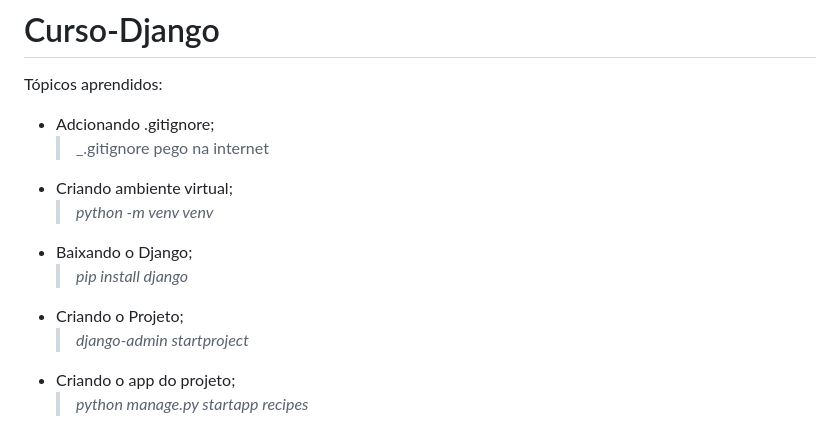
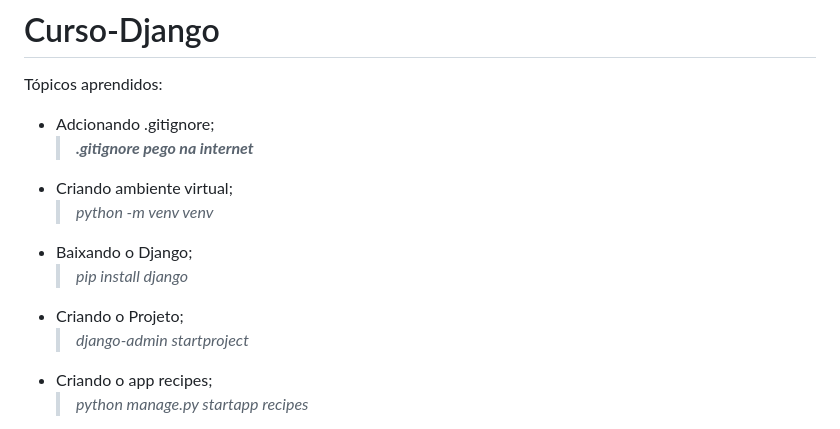
Before and after one commit to carreirafernando/curso-django, a Markdown page: README.md, the part around the change printed below. GitHub-like rendering.

```diff
--- a/README.md
+++ b/README.md
@@ -3,12 +3,12 @@
 Tópicos aprendidos:
 
 - Adcionando .gitignore;
-  > _.gitignore pego na internet
+  > **_.gitignore pego na internet_**
 - Criando ambiente virtual;
   > _python -m venv venv_
 - Baixando o Django;
   > _pip install django_
 - Criando o Projeto;
   > _django-admin startproject_
-- Criando o app do projeto;
+- Criando o app recipes;
   > _python manage.py startapp recipes_
```
Also changed, not shown: other parts of README.md (+2 -0 lines), imagens/configuracao-settings.png (added), 5 other files.
